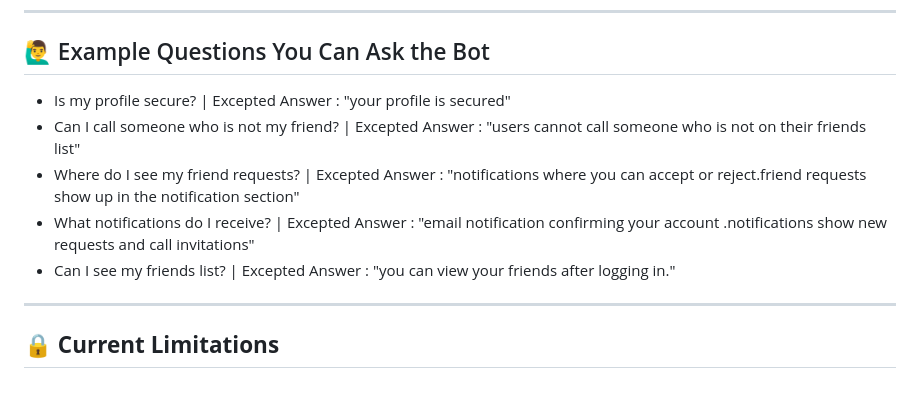
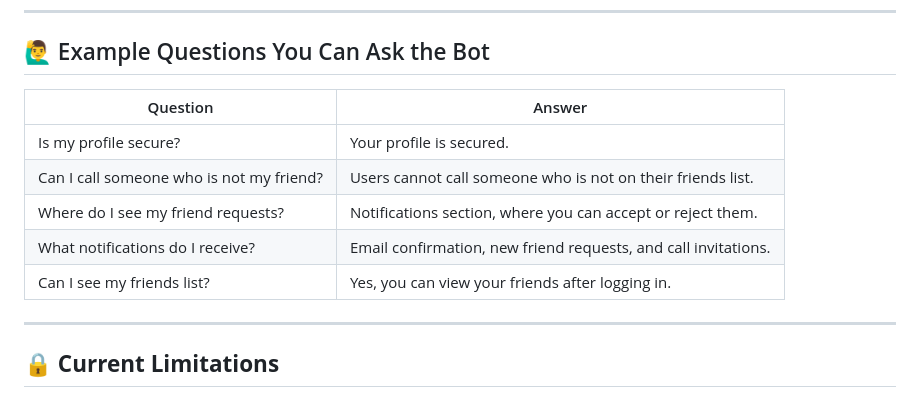
Before and after one commit to karthickraja2349/vplay, a Markdown page: README.md, the part around the change. Rendered like a GitHub page.

```diff
--- a/README.md
+++ b/README.md
@@ -95,11 +95,13 @@ vplay/
 
 ## 🙋‍♂️ Example Questions You Can Ask the Bot
 
-- Is my profile secure?                    | Excepted Answer : "your profile is secured"
-- Can I call someone who is not my friend? | Excepted Answer : "users cannot call someone who is not on their friends list"
-- Where do I see my friend requests?       | Excepted Answer : "notifications where you can accept or reject.friend requests show up in the notification section"
-- What notifications do I receive?         | Excepted Answer : "email notification confirming your account .notifications show new requests and call invitations"
-- Can I see my friends list?               | Excepted Answer : "you can view your friends after logging in."
+| Question | Answer |
+|----------|--------|
+| Is my profile secure? | Your profile is secured. |
+| Can I call someone who is not my friend? | Users cannot call someone who is not on their friends list. |
+| Where do I see my friend requests? | Notifications section, where you can accept or reject them. |
+| What notifications do I receive? | Email confirmation, new friend requests, and call invitations. |
+| Can I see my friends list? | Yes, you can view your friends after logging in. |
 
 ---
 
```
